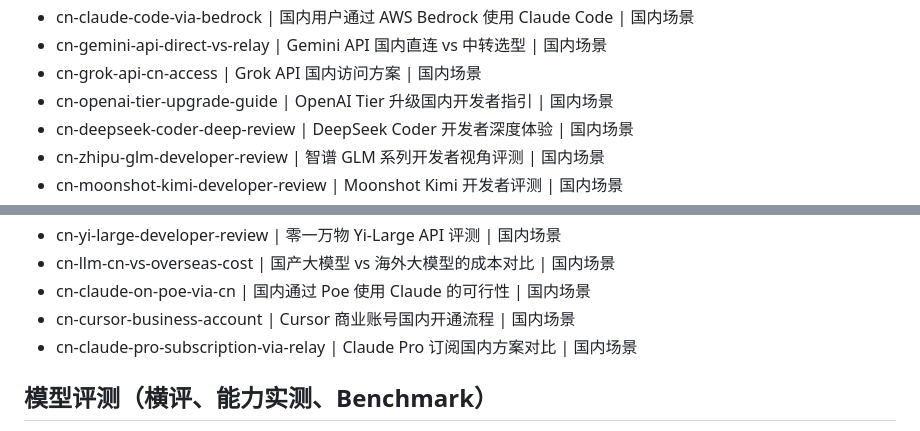
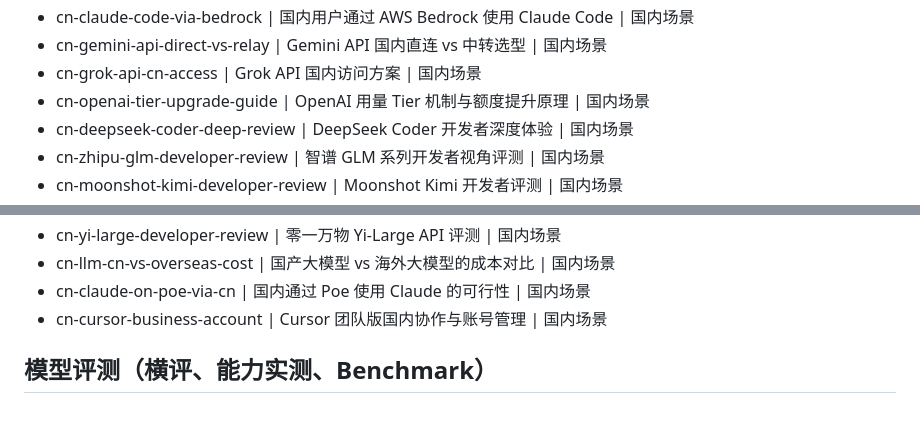
Before and after one commit to yyc61594545/yotrade-blog, a Markdown page: scripts/topic-pool.md, 2 parts joined by grey strips. GitHub-like rendering.

Commit message:
chore(topic-pool): 清理付款类重复选题
已发布的 cn-developer-claude-billing + cn-ai-tools-payment-guide
已覆盖 API 付款/SaaS 订阅/虚拟卡/中转全场景。

- 删除 cn-claude-pro-subscription-via-relay（与 payment-guide 严重重叠）
- cn-cursor-business-account 改聚焦团队协作而非付款流程
- cn-openai-tier-upgrade-guide 改聚焦 Tier 机制而非付款
- daily-post 写稿增加去重约束：已覆盖子话题用内链带过不重写

```diff
--- a/scripts/topic-pool.md
+++ b/scripts/topic-pool.md
@@ -116,7 +116,7 @@
 - cn-claude-code-via-bedrock | 国内用户通过 AWS Bedrock 使用 Claude Code | 国内场景
 - cn-gemini-api-direct-vs-relay | Gemini API 国内直连 vs 中转选型 | 国内场景
 - cn-grok-api-cn-access | Grok API 国内访问方案 | 国内场景
-- cn-openai-tier-upgrade-guide | OpenAI Tier 升级国内开发者指引 | 国内场景
+- cn-openai-tier-upgrade-guide | OpenAI 用量 Tier 机制与额度提升原理 | 国内场景
 - cn-deepseek-coder-deep-review | DeepSeek Coder 开发者深度体验 | 国内场景
 - cn-zhipu-glm-developer-review | 智谱 GLM 系列开发者视角评测 | 国内场景
 - cn-moonshot-kimi-developer-review | Moonshot Kimi 开发者评测 | 国内场景
@@ -130,8 +130,7 @@
 - cn-yi-large-developer-review | 零一万物 Yi-Large API 评测 | 国内场景
 - cn-llm-cn-vs-overseas-cost | 国产大模型 vs 海外大模型的成本对比 | 国内场景
 - cn-claude-on-poe-via-cn | 国内通过 Poe 使用 Claude 的可行性 | 国内场景
-- cn-cursor-business-account | Cursor 商业账号国内开通流程 | 国内场景
-- cn-claude-pro-subscription-via-relay | Claude Pro 订阅国内方案对比 | 国内场景
+- cn-cursor-business-account | Cursor 团队版国内协作与账号管理 | 国内场景
 
 ## 模型评测（横评、能力实测、Benchmark）
 
```
Also changed, not shown: .claude/commands/daily-post.md (+1 -0 lines).
